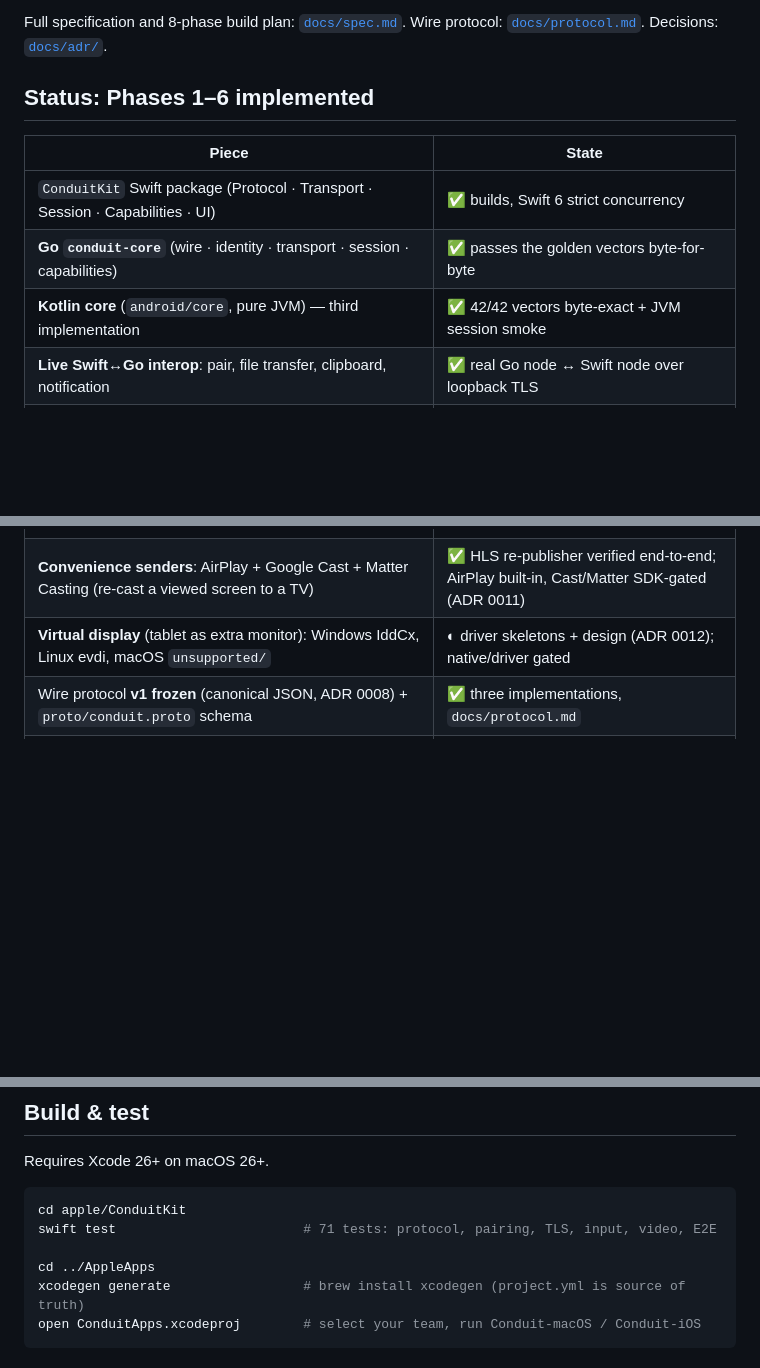
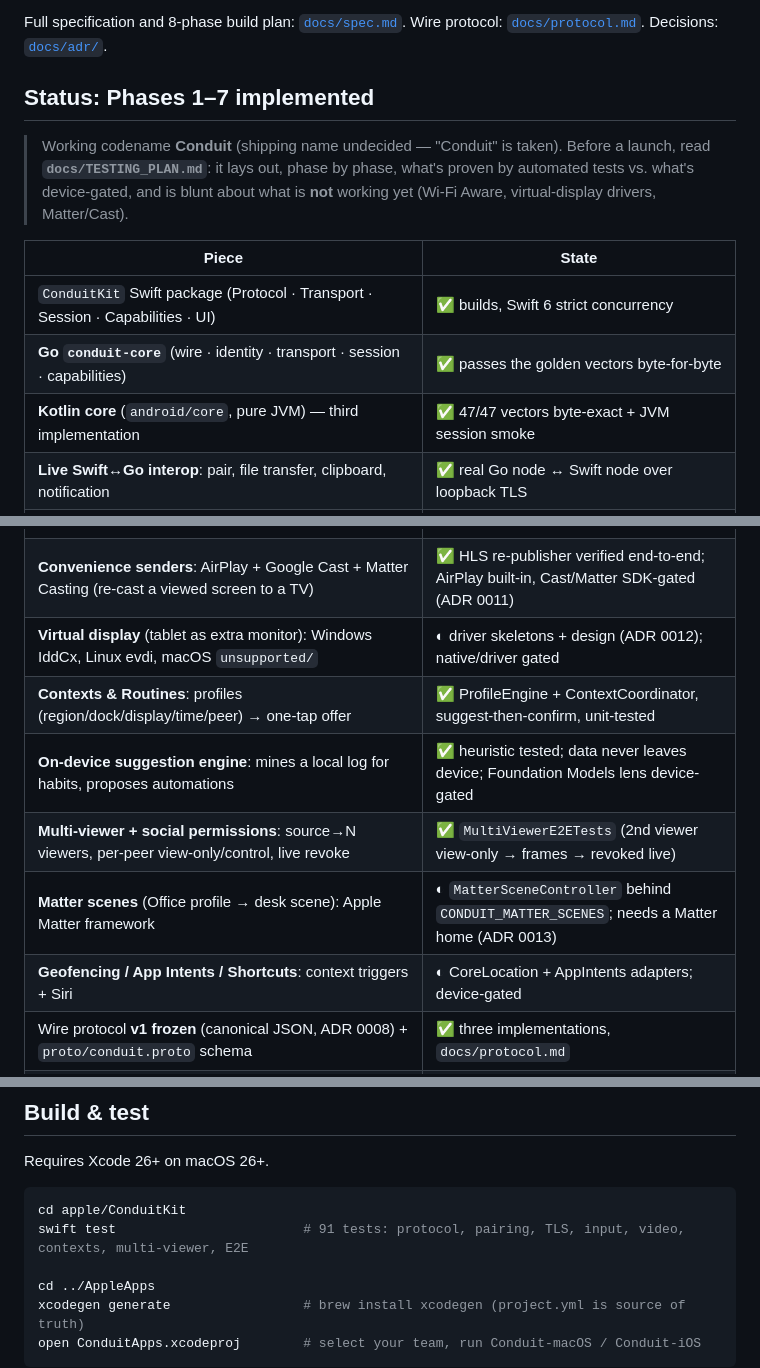
Before and after one commit to SnoobieJunes/mosis, a Markdown page: README.md, 3 parts joined by grey strips. GitHub-like rendering; blank space fills up the shorter version.

Commit message:
docs: README + status to Phases 1–7; point to TESTING_PLAN.md
Co-Authored-By: Claude Fable 5 <noreply@anthropic.com>

````diff
--- a/README.md
+++ b/README.md
@@ -12,19 +12,29 @@ Full specification and 8-phase build plan: [`docs/spec.md`](docs/spec.md).
 Wire protocol: [`docs/protocol.md`](docs/protocol.md).
 Decisions: [`docs/adr/`](docs/adr).
 
-## Status: Phases 1–6 implemented
+## Status: Phases 1–7 implemented
+
+> Working codename **Conduit** (shipping name undecided — "Conduit" is taken).
+> Before a launch, read **`docs/TESTING_PLAN.md`**: it lays out, phase by phase,
+> what's proven by automated tests vs. what's device-gated, and is blunt about
+> what is **not** working yet (Wi-Fi Aware, virtual-display drivers, Matter/Cast).
 
 | Piece | State |
 |---|---|
 | `ConduitKit` Swift package (Protocol · Transport · Session · Capabilities · UI) | ✅ builds, Swift 6 strict concurrency |
 | **Go `conduit-core`** (wire · identity · transport · session · capabilities) | ✅ passes the golden vectors byte-for-byte |
-| **Kotlin core** (`android/core`, pure JVM) — third implementation | ✅ 42/42 vectors byte-exact + JVM session smoke |
+| **Kotlin core** (`android/core`, pure JVM) — third implementation | ✅ 47/47 vectors byte-exact + JVM session smoke |
 | **Live Swift↔Go interop**: pair, file transfer, clipboard, notification | ✅ real Go node ↔ Swift node over loopback TLS |
 | **`conduitd` daemon** (Windows/Linux/macOS) + cross-compilation | ✅ builds for all three; runs on macOS |
 | **Android app** (Compose + NSD/TLS + BT-HID/Accessibility/MediaProjection/Aware) | ◐ built + architected; Android Studio + device gated |
 | **tvOS viewer** (Apple TV — screen viewer + on-TV pairing) | ✅ builds for tvOS |
 | **Convenience senders**: AirPlay + Google Cast + Matter Casting (re-cast a viewed screen to a TV) | ✅ HLS re-publisher verified end-to-end; AirPlay built-in, Cast/Matter SDK-gated (ADR 0011) |
 | **Virtual display** (tablet as extra monitor): Windows IddCx, Linux evdi, macOS `unsupported/` | ◐ driver skeletons + design (ADR 0012); native/driver gated |
+| **Contexts & Routines**: profiles (region/dock/display/time/peer) → one-tap offer | ✅ ProfileEngine + ContextCoordinator, suggest-then-confirm, unit-tested |
+| **On-device suggestion engine**: mines a local log for habits, proposes automations | ✅ heuristic tested; data never leaves device; Foundation Models lens device-gated |
+| **Multi-viewer + social permissions**: source→N viewers, per-peer view-only/control, live revoke | ✅ `MultiViewerE2ETests` (2nd viewer view-only → frames → revoked live) |
+| **Matter scenes** (Office profile → desk scene): Apple Matter framework | ◐ `MatterSceneController` behind `CONDUIT_MATTER_SCENES`; needs a Matter home (ADR 0013) |
+| **Geofencing / App Intents / Shortcuts**: context triggers + Siri | ◐ CoreLocation + AppIntents adapters; device-gated |
 | Wire protocol **v1 frozen** (canonical JSON, ADR 0008) + `proto/conduit.proto` schema | ✅ three implementations, `docs/protocol.md` |
 | LAN transport: Bonjour + TCP, TLS 1.3, mutual certs, key pinning | ✅ real-handshake tests incl. unpinned rejection |
 | Identity (Ed25519) + pairing (6-digit code + word pair, TOFU) | ✅ MITM-substitution covered by tests |
@@ -48,7 +58,7 @@ Requires Xcode 26+ on macOS 26+.
 
 ```bash
 cd apple/ConduitKit
-swift test                        # 71 tests: protocol, pairing, TLS, input, video, E2E
+swift test                        # 91 tests: protocol, pairing, TLS, input, video, contexts, multi-viewer, E2E
 
 cd ../AppleApps
 xcodegen generate                 # brew install xcodegen (project.yml is source of truth)
````
